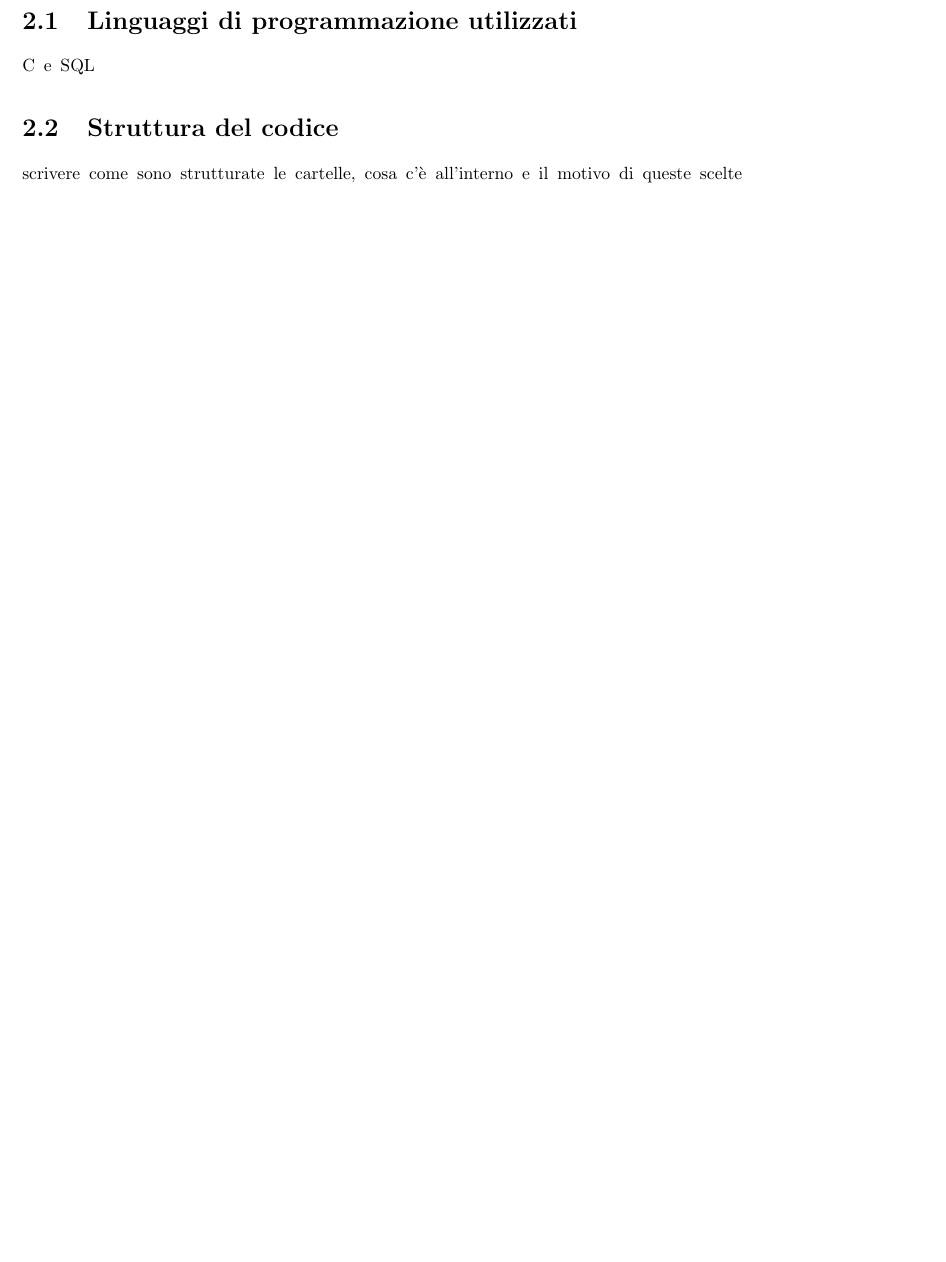
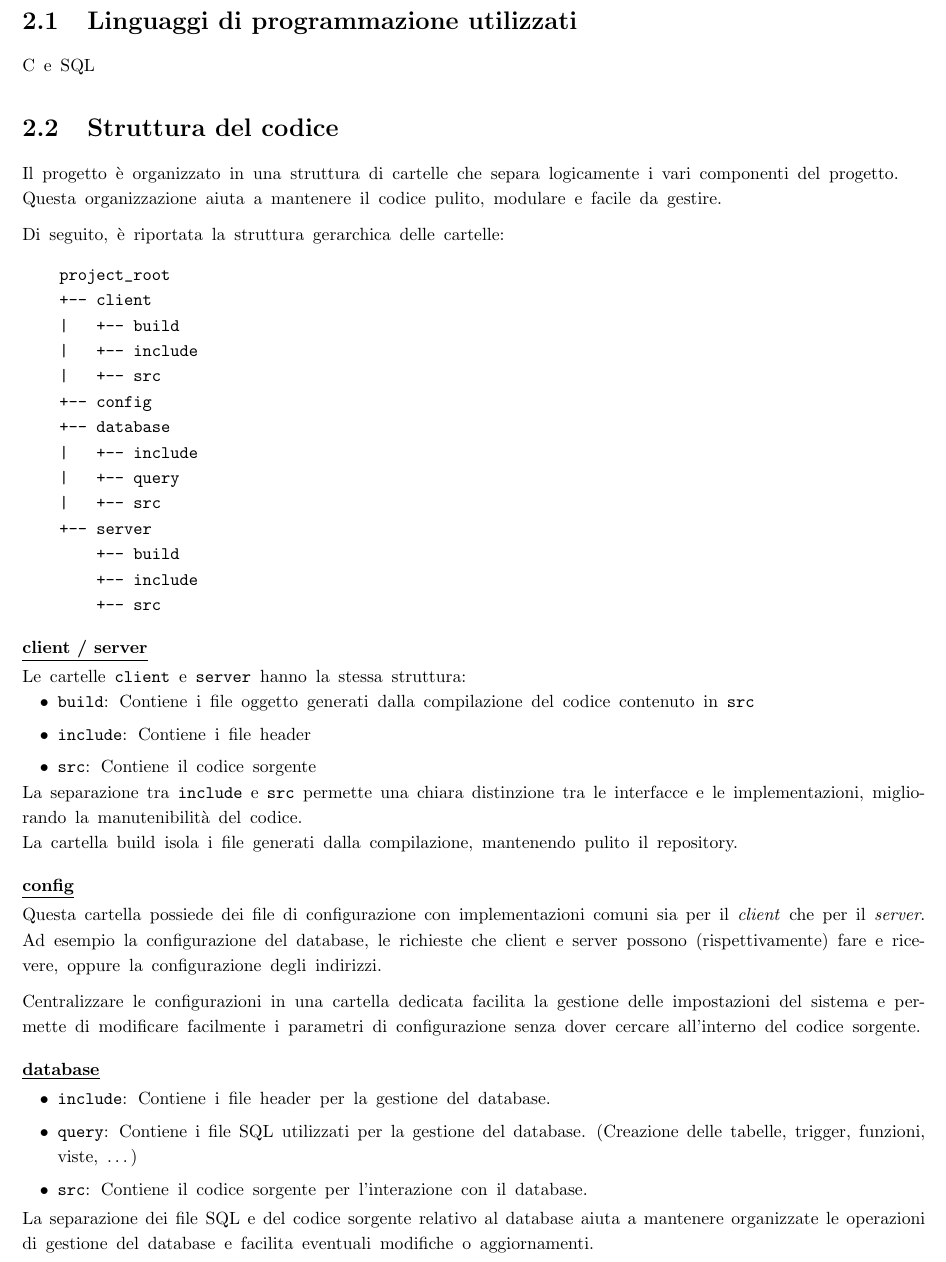
Before and after one commit to progetto-LSO/progetto_lso, a LaTeX document (documentazione/documentazione.tex): part of page 6 of 8 before the commit and part of page 6 of 9 after it, cut so that both start at the same text, the shorter picture padded with empty space. Compiled offline with pdfLaTeX.

Commit message:
aggiornata la documentazione

```diff
--- a/documentazione/documentazione.tex
+++ b/documentazione/documentazione.tex
@@ -40,7 +40,51 @@
 C e SQL
 
 \section{Struttura del codice}
-scrivere come sono strutturate le cartelle, cosa c'è all'interno e il motivo di queste scelte
+Il progetto è organizzato in una struttura di cartelle che separa logicamente i vari componenti del progetto.\\
+Questa organizzazione aiuta a mantenere il codice pulito, modulare e facile da gestire.\meskip
+Di seguito, è riportata la struttura gerarchica delle cartelle:
+\begin{verbatim}
+    project_root
+    +-- client
+    |   +-- build
+    |   +-- include
+    |   +-- src
+    +-- config
+    +-- database
+    |   +-- include
+    |   +-- query
+    |   +-- src
+    +-- server
+        +-- build
+        +-- include
+        +-- src
+\end{verbatim}
+
+\subsubsection*{\underline{client / server}}
+Le cartelle \texttt{client} e \texttt{server} hanno la stessa struttura:
+\begin{itemize}
+	\item \texttt{\textbf{build}}: Contiene i file oggetto generati dalla compilazione del codice contenuto in \texttt{src}
+	\item \texttt{\textbf{include}}: Contiene i file header
+	\item \texttt{\textbf{src}}: Contiene il codice sorgente
+\end{itemize}
+La separazione tra \texttt{include} e \texttt{src} permette una chiara distinzione tra le interfacce e le implementazioni, migliorando la manutenibilità del codice. \\
+La cartella build isola i file generati dalla compilazione, mantenendo pulito il repository.
+
+\subsubsection*{\underline{config}}
+Questa cartella possiede dei file di configurazione con implementazioni comuni sia per il \textit{client} che per il \textit{server}.\\
+Ad esempio la configurazione del database, le richieste che client e server possono (rispettivamente) fare e ricevere, oppure la configurazione degli indirizzi.\meskip
+Centralizzare le configurazioni in una cartella dedicata facilita la gestione delle impostazioni del sistema e permette di modificare facilmente i parametri di configurazione senza dover cercare all'interno del codice sorgente.
+
+\subsubsection*{\underline{database}}
+\begin{itemize}
+	\item \texttt{\textbf{include}}: Contiene i file header per la gestione del database.
+	\item \texttt{\textbf{query}}: Contiene i file SQL utilizzati per la gestione del database. (Creazione delle tabelle, trigger, funzioni, viste, \dots)
+	\item \texttt{\textbf{src}}: Contiene il codice sorgente per l'interazione con il database.
+\end{itemize}
+La separazione dei file SQL e del codice sorgente relativo al database aiuta a mantenere organizzate le operazioni di gestione del database e facilita eventuali modifiche o aggiornamenti.
+
+
+
 
 
 
```
Also changed, not shown: documentazione/documentazione.pdf.
